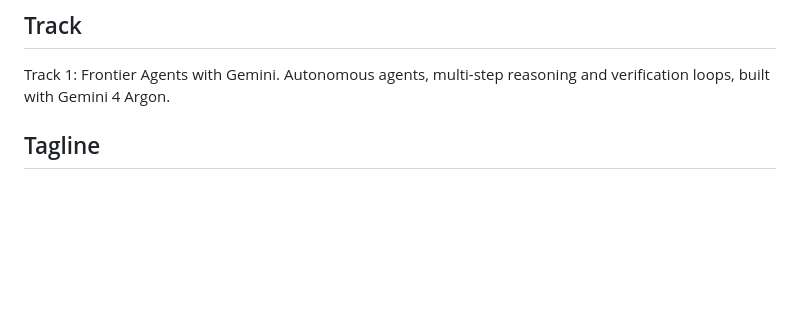
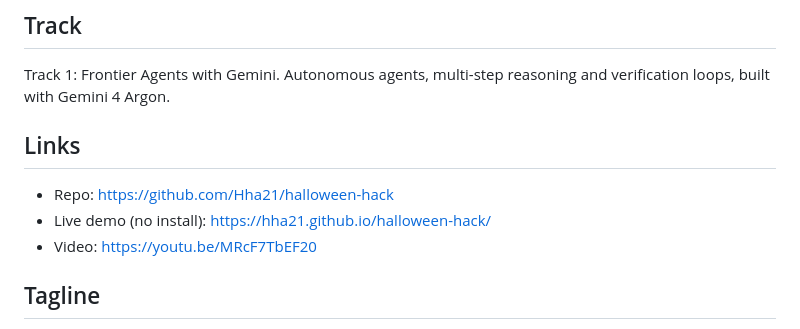
Before and after one commit to Hha21/halloween-hack, a Markdown page: docs/SUBMISSION.md, the part around the change. Rendered like a GitHub page; blank space fills up the shorter version.

```diff
--- a/docs/SUBMISSION.md
+++ b/docs/SUBMISSION.md
@@ -4,6 +4,11 @@
 
 ## Track
 Track 1: Frontier Agents with Gemini. Autonomous agents, multi-step reasoning and verification loops, built with Gemini 4 Argon.
+
+## Links
+- Repo: https://github.com/Hha21/halloween-hack
+- Live demo (no install): https://hha21.github.io/halloween-hack/
+- Video: https://youtu.be/MRcF7TbEF20
 
 ## Tagline
 Describe an aircraft in plain English. Spiral sizes it, closes the design spiral, and shows where every number came from.
```
Also changed, not shown: README.md (+3 -1 lines).
